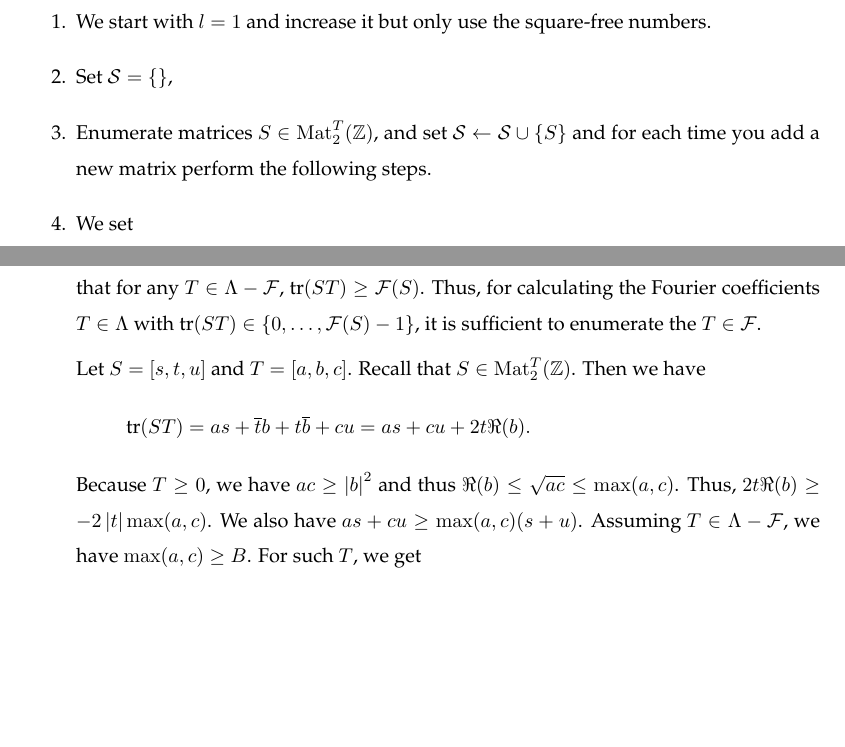
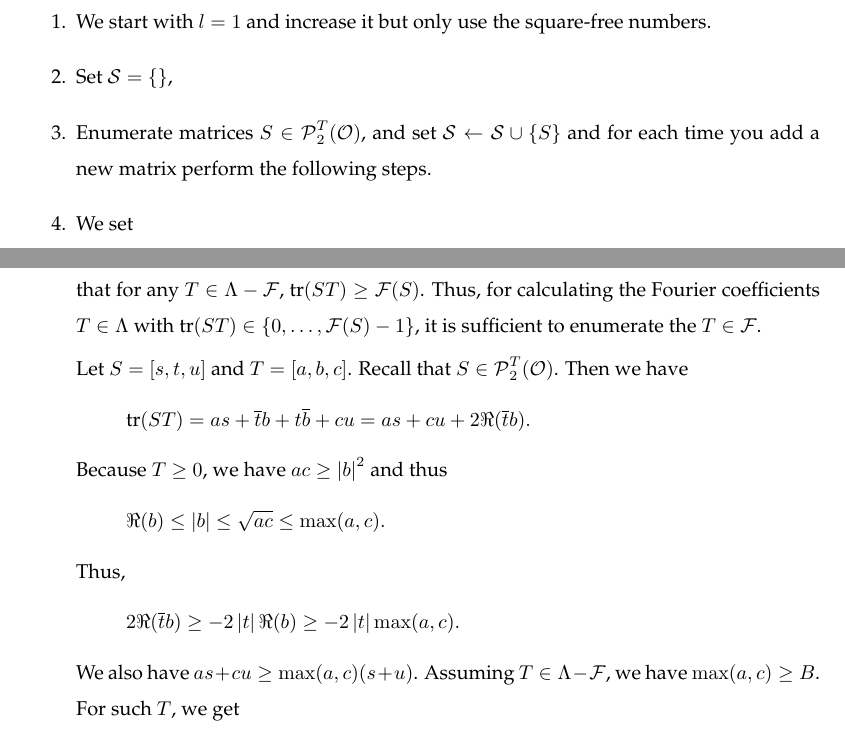
Before and after one commit to albertz/diplom-thesis-math, a LaTeX document (index.tex, which reads theory.tex): two parts of pages 14 and 15 of 19, joined at a grey line, cut so that both start at the same text, the shorter picture padded with empty space. Compiled offline with pdfLaTeX.

Commit message:
more. S over curlO

```diff
--- a/theory.tex
+++ b/theory.tex
@@ -153,7 +153,7 @@ We have the Hermitian modular form degree $n = 2$ fixed, as well as some $\Delta
 %\renewcommand{\theenumi}{Step \arabic{enumi}}
 \item We start with $l = 1$ and increase it but only use the square-free numbers.
 \item Set $\mathcal{S} = \{\}$,
-\item\label{NextSStep} Enumerate matrices $S \in \M_2^T(\Z)$, and set $\mathcal{S} \leftarrow \mathcal{S} \cup \{ S \}$ and for each time you add a new matrix perform the following steps.
+\item\label{NextSStep} Enumerate matrices $S \in \PM_2^T(\curlO)$, and set $\mathcal{S} \leftarrow \mathcal{S} \cup \{ S \}$ and for each time you add a new matrix perform the following steps.
 
 %Select a set of matrices $\mathcal{S} \subseteq \M_2^T(\Z)$ with $0 < S \in \mathcal{S}$.
 %Make $\mathcal{S}$ big enough.
@@ -174,9 +174,13 @@ We identify
 \[ \bigoplus_{S\in\mathcal{S}} \Q^{\FPrecisionLimit{S}} = \Q^N, \ \ N = \sum_{S\in\mathcal{S}} \FPrecisionLimit{S} . \]
 For a given $S \in \mathcal{S}$ and limit $B \in \N$ which restricts $\F \subset \Lambda$, $\FPrecisionLimit{S} \in \N_0$ is the limit such that for any $T \in \Lambda - \F$, $\tr(S T) \ge \FPrecisionLimit{S}$. Thus, for calculating the Fourier coefficients $T \in \Lambda$ with $\tr(S T) \in \Set{0, \dots, \FPrecisionLimit{S} - 1}$, it is sufficient to enumerate the $T \in \F$.
 
-Let $S = [s,t,u]$ and $T = [a,b,c]$. Recall that $S \in \M_2^T(\Z)$. Then we have
-\[ \tr(S T) = as + \overline{t} b + t \overline{b} + cu = as + cu + 2 t \Re(b) . \]
-Because $T \ge 0$, we have $ac \ge \left| b \right|^2$ and thus $\Re(b) \le \sqrt{ac} \le \max(a,c)$. Thus, $2t \Re(b) \ge -2 \left| t \right| \max(a,c)$. We also have $as + cu \ge \max(a,c) (s + u)$. Assuming $T \in \Lambda - \F$, we have $\max(a,c) \ge B$. For such $T$, we get
+Let $S = [s,t,u]$ and $T = [a,b,c]$. Recall that $S \in \PM_2^T(\curlO)$. Then we have
+\[ \tr(S T) = as + \overline{t} b + t \overline{b} + cu = as + cu + 2 \Re(\overline{t} b) . \]
+Because $T \ge 0$, we have $ac \ge \left| b \right|^2$ and thus
+\[ \Re(b) \le \left| b \right| \le \sqrt{ac} \le \max(a,c). \]
+Thus,
+\[ 2 \Re(\overline{t} b) \ge -2 \left| t \right| \Re(b) \ge -2 \left| t \right| \max(a,c). \]
+We also have $as + cu \ge \max(a,c) (s + u)$. Assuming $T \in \Lambda - \F$, we have $\max(a,c) \ge B$. For such $T$, we get
 \[ \tr(ST) \ge B \cdot (s + u - 2 \left| t \right|) . \]
 Given $S > 0$, we have $su > t^2$. Then we have
 \begin{align*}
```
